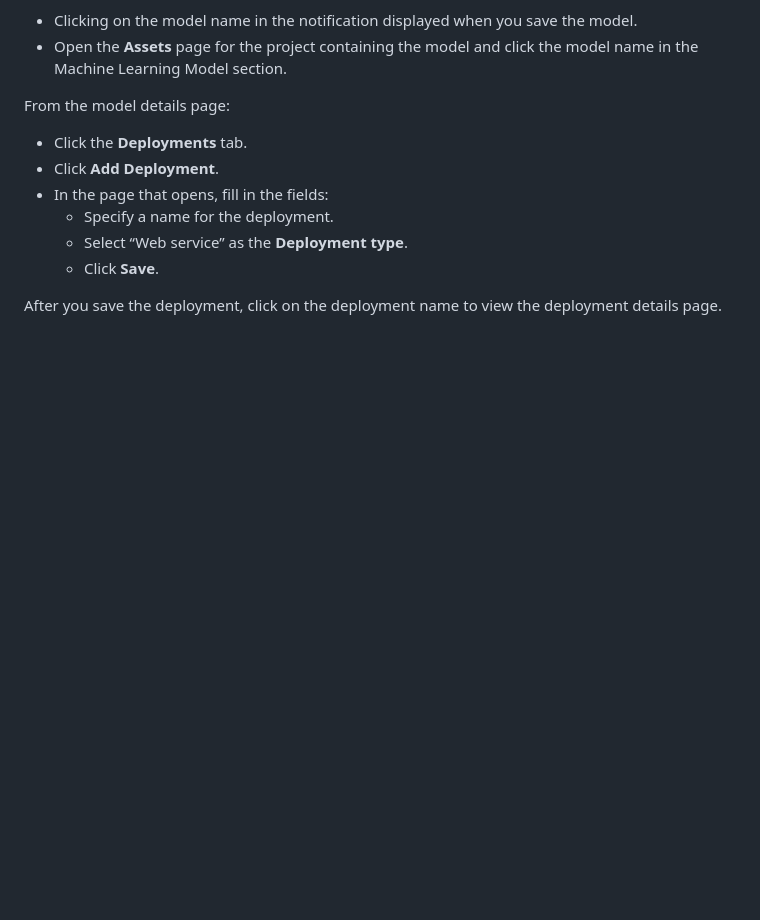
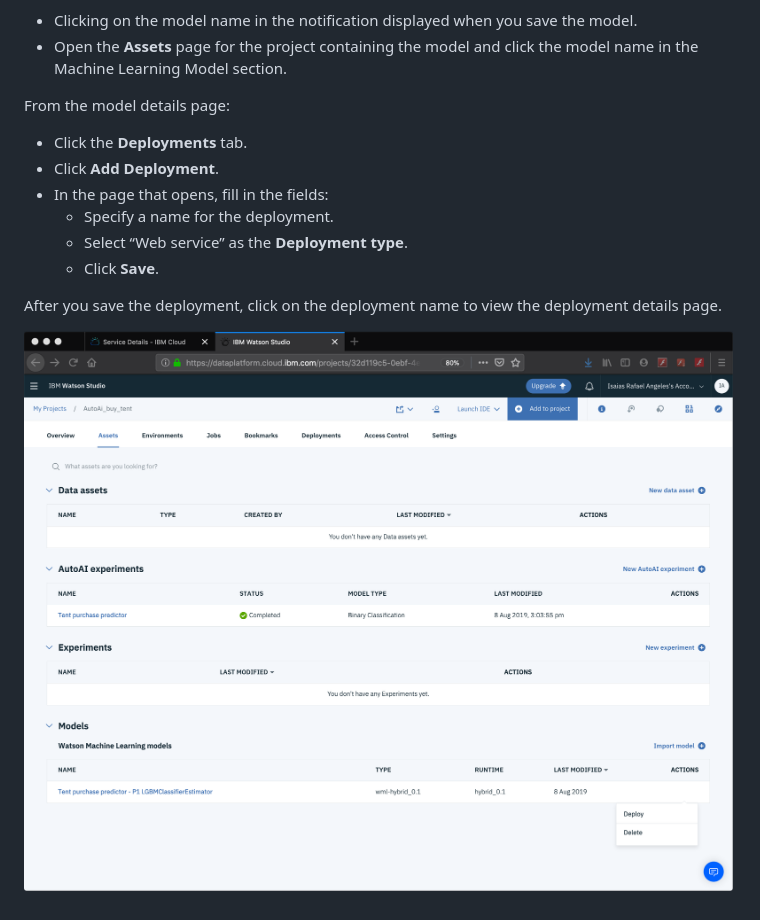
Before and after one commit to IraAngeles-IBM/Think-TH, a Markdown page: watson-auto-ai/step-2-deploy-the-trained-model.md, the part around the change. Drawn GitHub-style; pictures changed too: .gitbook/assets/image (6).png (added); blank space fills up the shorter version.

Commit message:
GitBook: [master] one page and one asset modified

```diff
--- a/watson-auto-ai/step-2-deploy-the-trained-model.md
+++ b/watson-auto-ai/step-2-deploy-the-trained-model.md
@@ -17,3 +17,5 @@ From the model details page:
   * Click **Save**.
 
 After you save the deployment, click on the deployment name to view the deployment details page.
+
+![](../.gitbook/assets/image%20%286%29.png)
```
